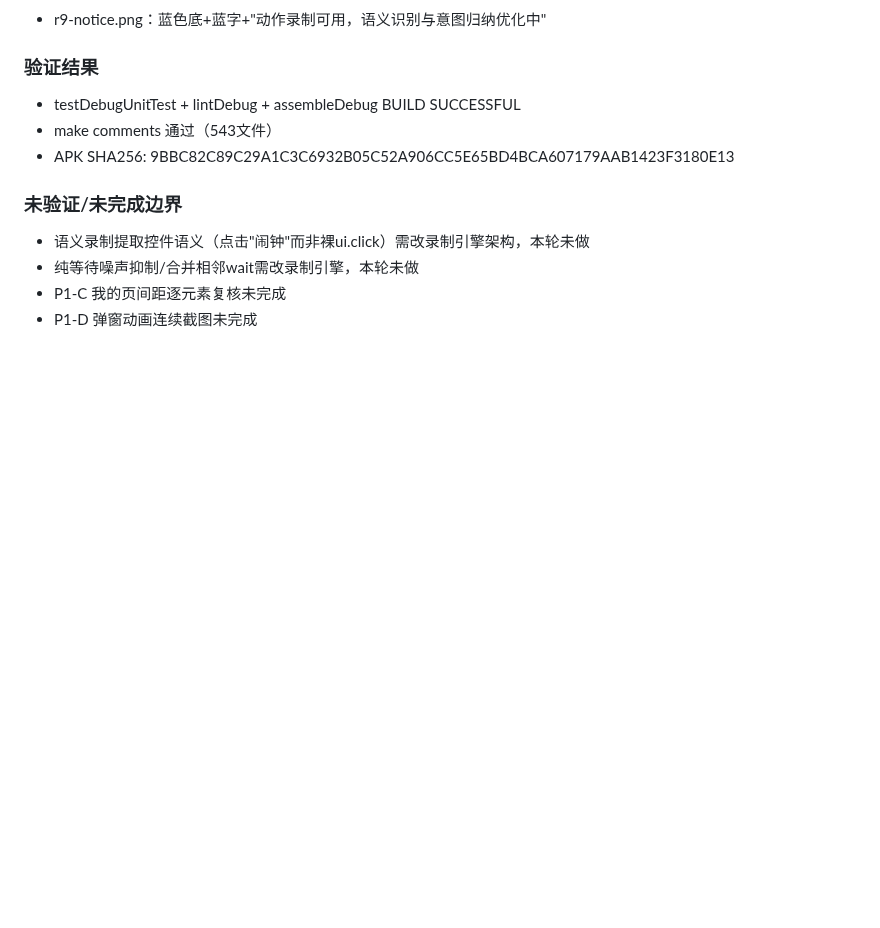
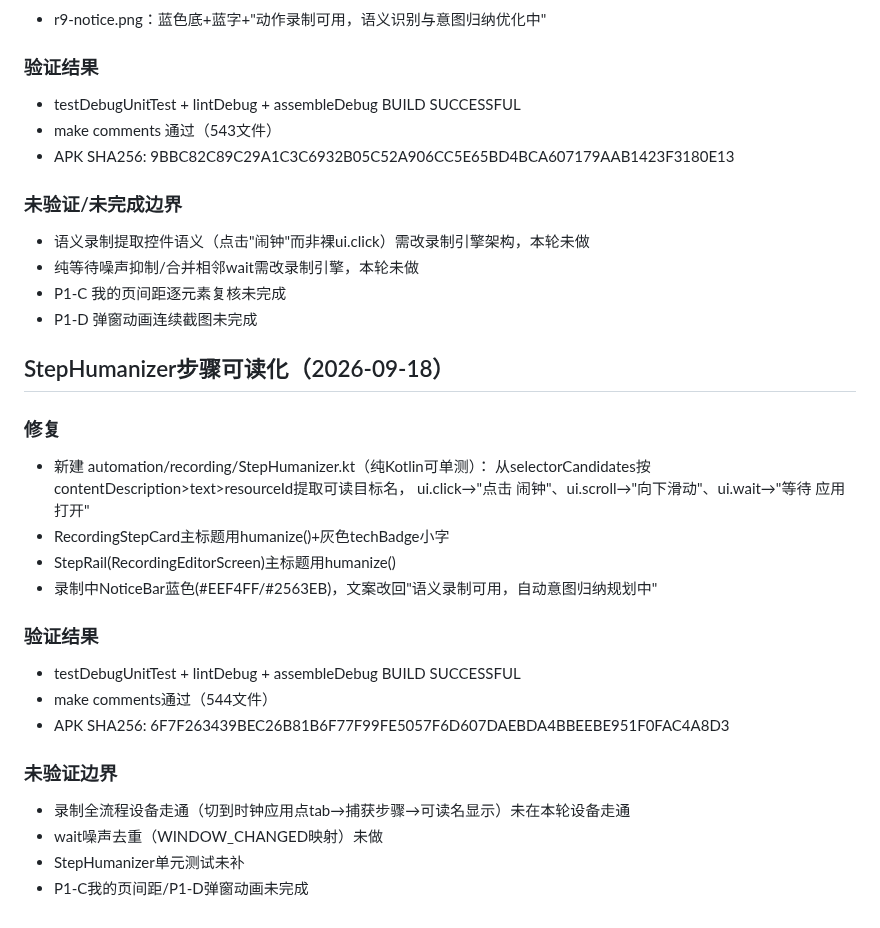
Before and after one commit to lejunyang/ai-auto-android, a Markdown page: docs/consumer-agent-ui-tasks.md, the part around the change. Drawn GitHub-style; blank space fills up the shorter version.

Commit message:
docs(consumer-ui): 记录StepHumanizer步骤可读化

```diff
--- a/docs/consumer-agent-ui-tasks.md
+++ b/docs/consumer-agent-ui-tasks.md
@@ -425,3 +425,24 @@ RecordingSessionScreen.kt 重写为原型 #record 设计语言：
 - 纯等待噪声抑制/合并相邻wait需改录制引擎，本轮未做
 - P1-C 我的页间距逐元素复核未完成
 - P1-D 弹窗动画连续截图未完成
+
+## StepHumanizer步骤可读化（2026-09-18）
+
+### 修复
+- 新建 automation/recording/StepHumanizer.kt（纯Kotlin可单测）：
+  从selectorCandidates按contentDescription>text>resourceId提取可读目标名，
+  ui.click→"点击 闹钟"、ui.scroll→"向下滑动"、ui.wait→"等待 应用 打开"
+- RecordingStepCard主标题用humanize()+灰色techBadge小字
+- StepRail(RecordingEditorScreen)主标题用humanize()
+- 录制中NoticeBar蓝色(#EEF4FF/#2563EB)，文案改回"语义录制可用，自动意图归纳规划中"
+
+### 验证结果
+- testDebugUnitTest + lintDebug + assembleDebug BUILD SUCCESSFUL
+- make comments通过（544文件）
+- APK SHA256: 6F7F263439BEC26B81B6F77F99FE5057F6D607DAEBDA4BBEEBE951F0FAC4A8D3
+
+### 未验证边界
+- 录制全流程设备走通（切到时钟应用点tab→捕获步骤→可读名显示）未在本轮设备走通
+- wait噪声去重（WINDOW_CHANGED映射）未做
+- StepHumanizer单元测试未补
+- P1-C我的页间距/P1-D弹窗动画未完成
```
